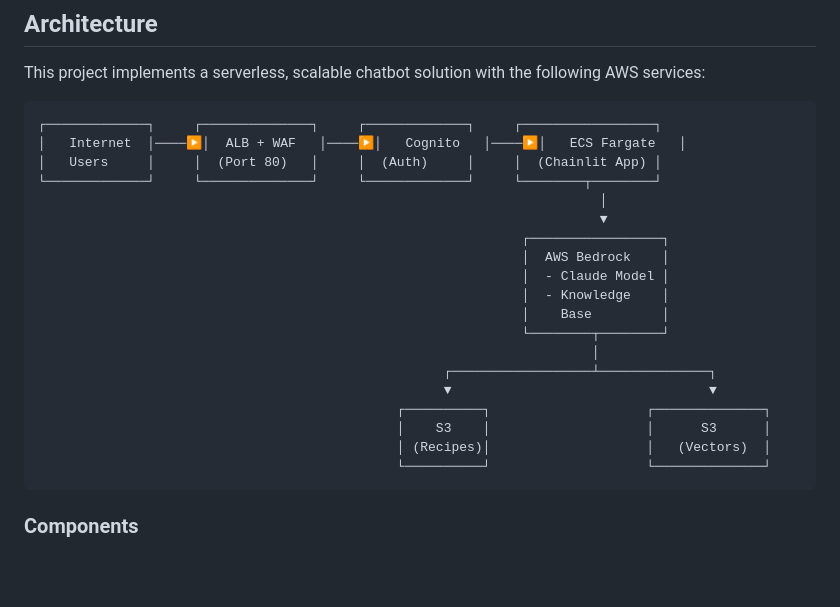
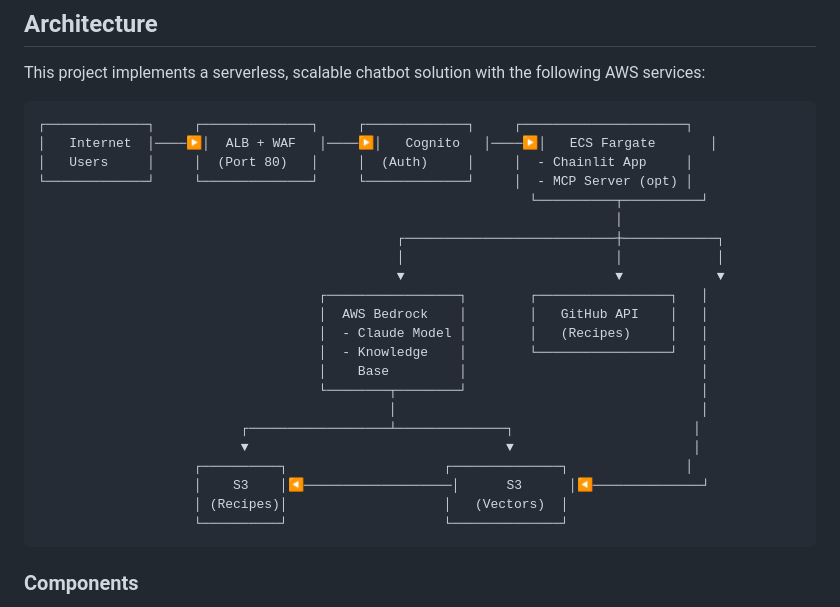
Before and after one commit to malekmaciej/cookbook, a Markdown page: README.md, the part around the change. Rendered like a GitHub page; blank space fills up the shorter version.

Commit message:
Update architecture diagrams to include MCP Server
Co-authored-by: malekmaciej <43087007+malekmaciej@users.noreply.github.com>

````diff
--- a/README.md
+++ b/README.md
@@ -13,25 +13,28 @@ This repository now includes an **MCP (Model Context Protocol) Server** built wi
 This project implements a serverless, scalable chatbot solution with the following AWS services:
 
 ```
-┌─────────────┐     ┌──────────────┐     ┌─────────────┐     ┌─────────────────┐
-│   Internet  │────▶│  ALB + WAF   │────▶│   Cognito   │────▶│   ECS Fargate   │
-│   Users     │     │  (Port 80)   │     │  (Auth)     │     │  (Chainlit App) │
-└─────────────┘     └──────────────┘     └─────────────┘     └────────┬────────┘
-                                                                        │
-                                                                        ▼
-                                                              ┌─────────────────┐
-                                                              │  AWS Bedrock    │
-                                                              │  - Claude Model │
-                                                              │  - Knowledge    │
-                                                              │    Base         │
-                                                              └────────┬────────┘
-                                                                       │
-                                                    ┌──────────────────┴──────────────┐
-                                                    ▼                                 ▼
-                                              ┌──────────┐                    ┌──────────────┐
-                                              │    S3    │                    │      S3      │
-                                              │ (Recipes)│                    │   (Vectors)  │
-                                              └──────────┘                    └──────────────┘
+┌─────────────┐     ┌──────────────┐     ┌─────────────┐     ┌─────────────────────┐
+│   Internet  │────▶│  ALB + WAF   │────▶│   Cognito   │────▶│   ECS Fargate       │
+│   Users     │     │  (Port 80)   │     │  (Auth)     │     │  - Chainlit App     │
+└─────────────┘     └──────────────┘     └─────────────┘     │  - MCP Server (opt) │
+                                                               └──────────┬──────────┘
+                                                                          │
+                                              ┌───────────────────────────┼────────────┐
+                                              │                           │            │
+                                              ▼                           ▼            ▼
+                                    ┌─────────────────┐        ┌─────────────────┐   │
+                                    │  AWS Bedrock    │        │   GitHub API    │   │
+                                    │  - Claude Model │        │   (Recipes)     │   │
+                                    │  - Knowledge    │        └─────────────────┘   │
+                                    │    Base         │                              │
+                                    └────────┬────────┘                              │
+                                             │                                       │
+                          ┌──────────────────┴──────────────┐                       │
+                          ▼                                 ▼                       │
+                    ┌──────────┐                    ┌──────────────┐               │
+                    │    S3    │◀───────────────────│      S3      │◀──────────────┘
+                    │ (Recipes)│                    │   (Vectors)  │
+                    └──────────┘                    └──────────────┘
 ```
 
 ### Components
````
Also changed, not shown: docs/ARCHITECTURE.md (+96 -51 lines).
